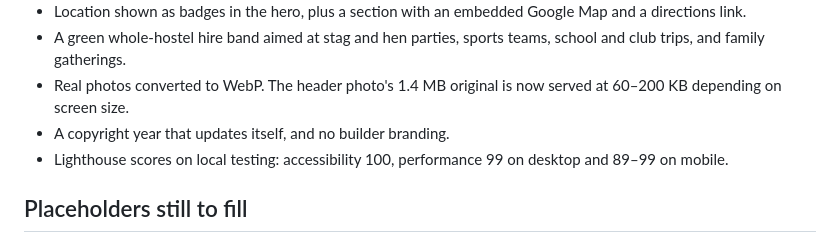
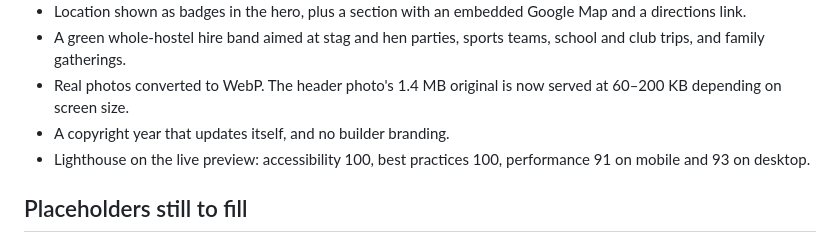
Before and after one commit to Rehan-A/bunkhouse, a Markdown page: NOTES.md, the part around the change. Rendered like a GitHub page.

Commit message:
Update Lighthouse figures in notes to live results
Co-Authored-By: Claude Opus 5.5 <noreply@anthropic.com>

```diff
--- a/NOTES.md
+++ b/NOTES.md
@@ -45,7 +45,7 @@ Audit of the current homepage at https://thebunkroom.co.uk/ (GoDaddy Website Bui
 - A green whole-hostel hire band aimed at stag and hen parties, sports teams, school and club trips, and family gatherings.
 - Real photos converted to WebP. The header photo's 1.4 MB original is now served at 60–200 KB depending on screen size.
 - A copyright year that updates itself, and no builder branding.
-- Lighthouse scores on local testing: accessibility 100, performance 99 on desktop and 89–99 on mobile.
+- Lighthouse on the live preview: accessibility 100, best practices 100, performance 91 on mobile and 93 on desktop.
 
 ## Placeholders still to fill
 - `{MY_EMAIL}` in the form's `data-endpoint` in `index.html`: the address FormSubmit sends enquiries to. The first submission triggers a one-time FormSubmit activation email.
```
